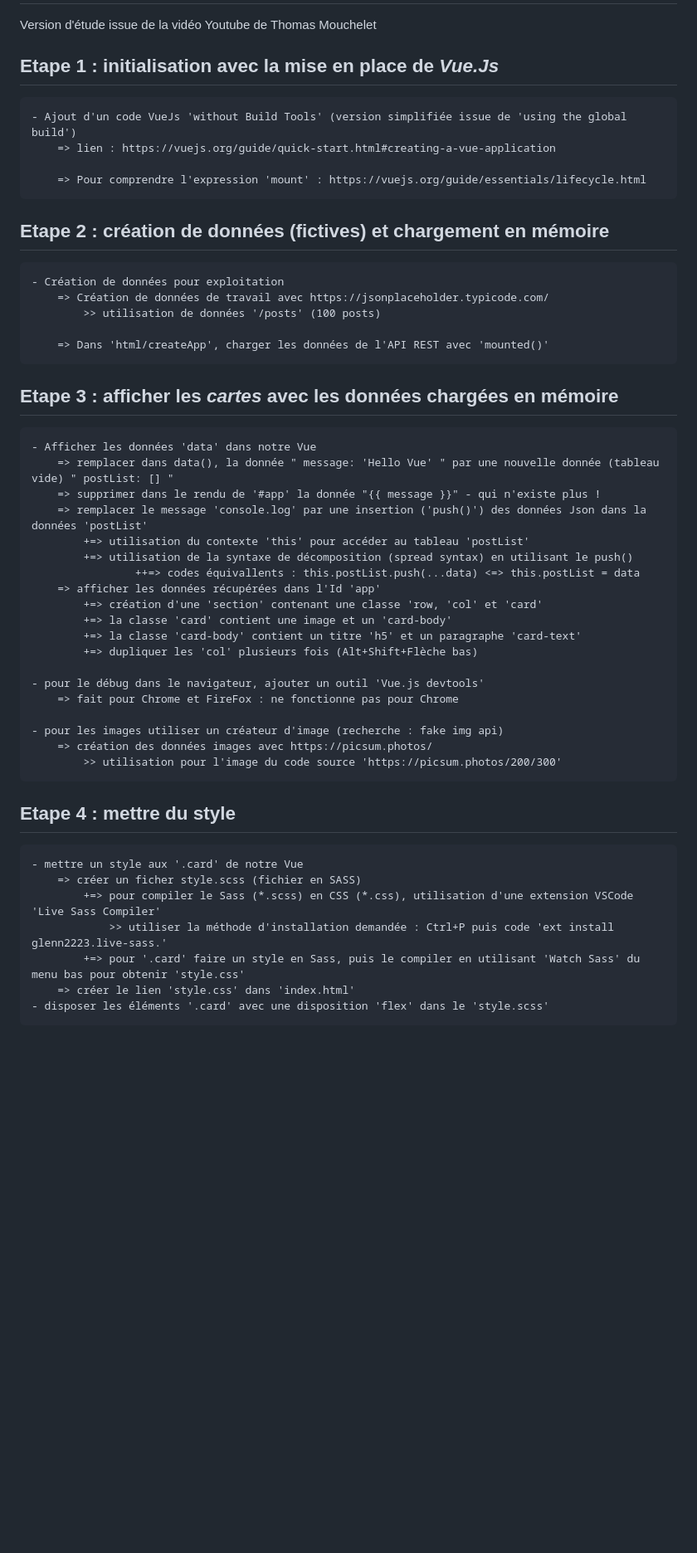
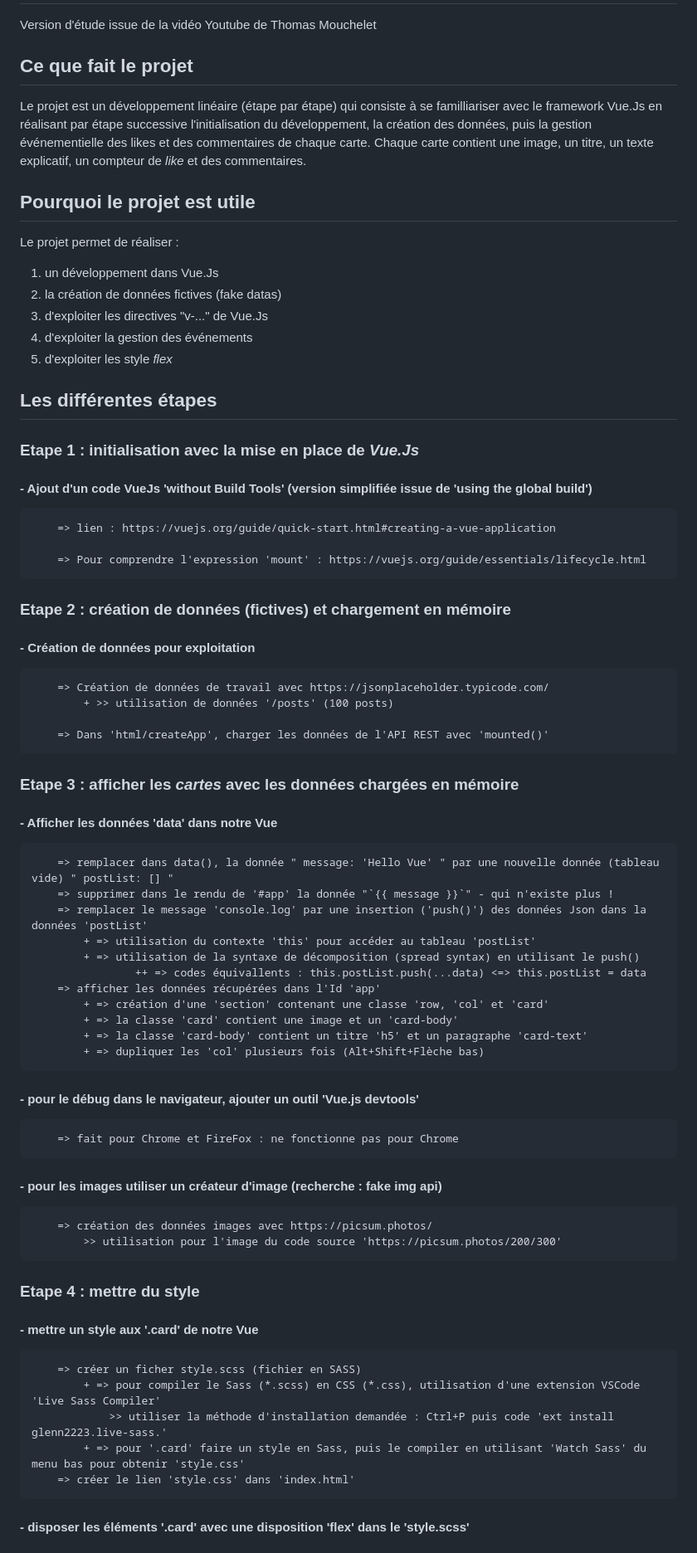
Before and after one commit to MonLucCo/SRC_JS-StartProject_Studies-01, a Markdown page: README.md, the part around one of its changes. Shown at 83% size. GitHub-like rendering; blank space fills up the shorter version.

Commit message:
Update README.md  - rendering improvement

```diff
--- a/README.md
+++ b/README.md
@@ -1,46 +1,61 @@
 # SRC_JS-StartProject_Studies-01
 Version d'étude issue de la vidéo Youtube de Thomas Mouchelet
 
-## Etape 1 : initialisation avec la mise en place de *Vue.Js*
-    - Ajout d'un code VueJs 'without Build Tools' (version simplifiée issue de 'using the global build')
+## Ce que fait le projet
+Le projet est un développement linéaire (étape par étape) qui consiste à se familliariser avec le framework Vue.Js en
+réalisant par étape successive l'initialisation du développement, la création des données, puis la gestion événementielle
+des likes et des commentaires de chaque carte.
+Chaque carte contient une image, un titre, un texte explicatif, un compteur de _like_ et des commentaires.
+
+## Pourquoi le projet est utile
+Le projet permet de réaliser :
+  1. un développement dans Vue.Js
+  2. la création de données fictives (fake datas)
+  3. d'exploiter les directives "v-..." de Vue.Js
+  4. d'exploiter la gestion des événements
+  5. d'exploiter les style _flex_
+
+## Les différentes étapes
+### Etape 1 : initialisation avec la mise en place de *Vue.Js*
+####    - Ajout d'un code VueJs 'without Build Tools' (version simplifiée issue de 'using the global build')
         => lien : https://vuejs.org/guide/quick-start.html#creating-a-vue-application
 
         => Pour comprendre l'expression 'mount' : https://vuejs.org/guide/essentials/lifecycle.html
 
-## Etape 2 : création de données (fictives) et chargement en mémoire
-    - Création de données pour exploitation
+### Etape 2 : création de données (fictives) et chargement en mémoire
+####    - Création de données pour exploitation
         => Création de données de travail avec https://jsonplaceholder.typicode.com/
-            >> utilisation de données '/posts' (100 posts)
+            + >> utilisation de données '/posts' (100 posts)
 
         => Dans 'html/createApp', charger les données de l'API REST avec 'mounted()'
 
-## Etape 3 : afficher les _cartes_ avec les données chargées en mémoire
-    - Afficher les données 'data' dans notre Vue
+### Etape 3 : afficher les _cartes_ avec les données chargées en mémoire
+####    - Afficher les données 'data' dans notre Vue
         => remplacer dans data(), la donnée " message: 'Hello Vue' " par une nouvelle donnée (tableau vide) " postList: [] "
-        => supprimer dans le rendu de '#app' la donnée "{{ message }}" - qui n'existe plus !
+        => supprimer dans le rendu de '#app' la donnée "`{{ message }}`" - qui n'existe plus !
         => remplacer le message 'console.log' par une insertion ('push()') des données Json dans la données 'postList'
-            +=> utilisation du contexte 'this' pour accéder au tableau 'postList'
-            +=> utilisation de la syntaxe de décomposition (spread syntax) en utilisant le push()
-                    ++=> codes équivallents : this.postList.push(...data) <=> this.postList = data
+            + => utilisation du contexte 'this' pour accéder au tableau 'postList'
+            + => utilisation de la syntaxe de décomposition (spread syntax) en utilisant le push()
+                    ++ => codes équivallents : this.postList.push(...data) <=> this.postList = data
         => afficher les données récupérées dans l'Id 'app'
-            +=> création d'une 'section' contenant une classe 'row, 'col' et 'card'
-            +=> la classe 'card' contient une image et un 'card-body'
-            +=> la classe 'card-body' contient un titre 'h5' et un paragraphe 'card-text'
-            +=> dupliquer les 'col' plusieurs fois (Alt+Shift+Flèche bas)
+            + => création d'une 'section' contenant une classe 'row, 'col' et 'card'
+            + => la classe 'card' contient une image et un 'card-body'
+            + => la classe 'card-body' contient un titre 'h5' et un paragraphe 'card-text'
+            + => dupliquer les 'col' plusieurs fois (Alt+Shift+Flèche bas)
 
-    - pour le débug dans le navigateur, ajouter un outil 'Vue.js devtools'
+####   - pour le débug dans le navigateur, ajouter un outil 'Vue.js devtools'
         => fait pour Chrome et FireFox : ne fonctionne pas pour Chrome
 
-    - pour les images utiliser un créateur d'image (recherche : fake img api)
+####    - pour les images utiliser un créateur d'image (recherche : fake img api)
         => création des données images avec https://picsum.photos/
             >> utilisation pour l'image du code source 'https://picsum.photos/200/300'
 
-## Etape 4 : mettre du style
-    - mettre un style aux '.card' de notre Vue
+### Etape 4 : mettre du style
+####    - mettre un style aux '.card' de notre Vue
         => créer un ficher style.scss (fichier en SASS)
-            +=> pour compiler le Sass (*.scss) en CSS (*.css), utilisation d'une extension VSCode 'Live Sass Compiler'
+            + => pour compiler le Sass (*.scss) en CSS (*.css), utilisation d'une extension VSCode 'Live Sass Compiler'
                 >> utiliser la méthode d'installation demandée : Ctrl+P puis code 'ext install glenn2223.live-sass.'
-            +=> pour '.card' faire un style en Sass, puis le compiler en utilisant 'Watch Sass' du menu bas pour obtenir 'style.css'
+            + => pour '.card' faire un style en Sass, puis le compiler en utilisant 'Watch Sass' du menu bas pour obtenir 'style.css'
         => créer le lien 'style.css' dans 'index.html'
-    - disposer les éléments '.card' avec une disposition 'flex' dans le 'style.scss'
+####    - disposer les éléments '.card' avec une disposition 'flex' dans le 'style.scss'
 
```
Also changed, not shown: other parts of README.md (+26 -22 lines).
